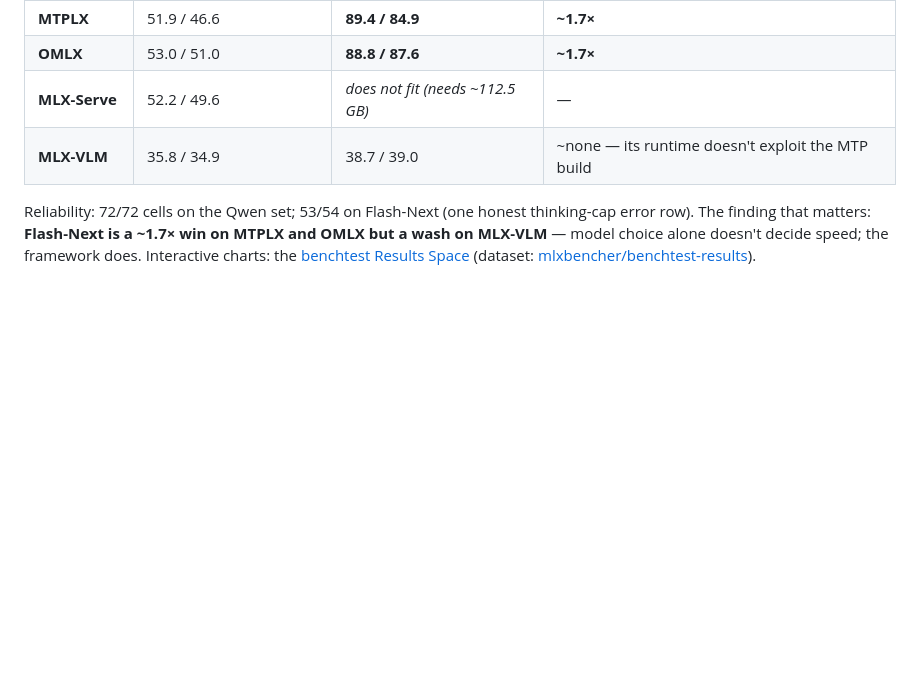
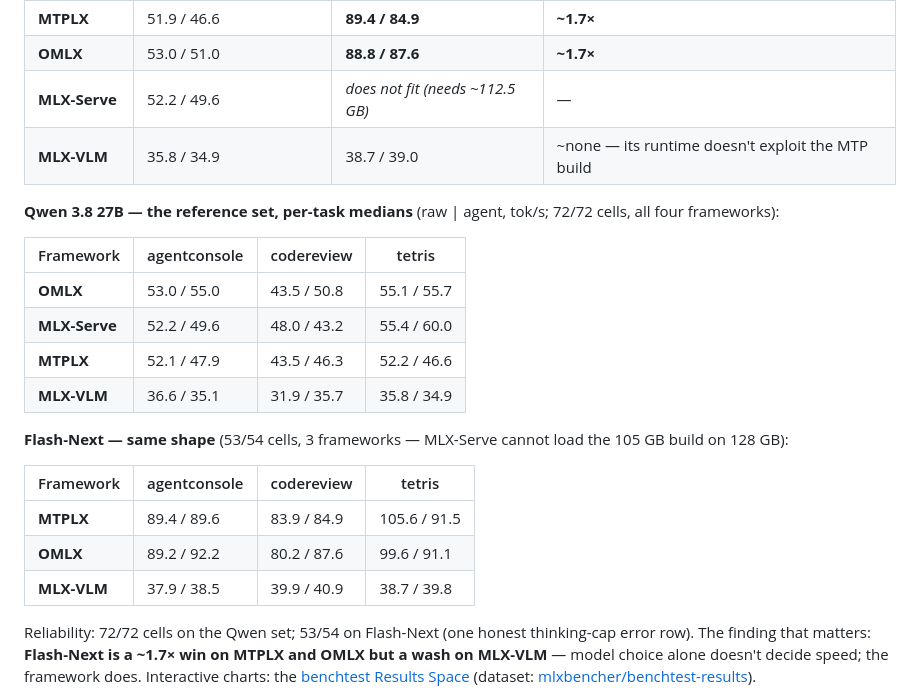
Before and after one commit to gitmlxbench/benchtest, a Markdown page: README.md, the part around one of its changes. Drawn GitHub-style; blank space fills up the shorter version.

Commit message:
README: per-task performance tables for both model sets
The headline table compares model sets; these detail what each framework
did on each task (raw | agent medians, tok/s). Qwen-27B is the reference
set (all 4 frameworks, 72/72); Flash-Next same shape (3 frameworks,
53/54). Per-task spread is visible: codereview is the slow-solver task,
tetris peaks (MTPLX 105.6 raw).

```diff
--- a/README.md
+++ b/README.md
@@ -53,6 +53,25 @@ Median decode speed, tokens/s, from the frozen datasets in [`results/`](results/
 | **OMLX** | 53.0 / 51.0 | **88.8 / 87.6** | **~1.7×** |
 | **MLX-Serve** | 52.2 / 49.6 | *does not fit (needs ~112.5 GB)* | — |
 | **MLX-VLM** | 35.8 / 34.9 | 38.7 / 39.0 | ~none — its runtime doesn't exploit the MTP build |
+
+**Qwen 3.8 27B — the reference set, per-task medians** (raw | agent,
+tok/s; 72/72 cells, all four frameworks):
+
+| Framework | agentconsole | codereview | tetris |
+|---|---|---|---|
+| **OMLX** | 53.0 / 55.0 | 43.5 / 50.8 | 55.1 / 55.7 |
+| **MLX-Serve** | 52.2 / 49.6 | 48.0 / 43.2 | 55.4 / 60.0 |
+| **MTPLX** | 52.1 / 47.9 | 43.5 / 46.3 | 52.2 / 46.6 |
+| **MLX-VLM** | 36.6 / 35.1 | 31.9 / 35.7 | 35.8 / 34.9 |
+
+**Flash-Next — same shape** (53/54 cells, 3 frameworks — MLX-Serve cannot
+load the 105 GB build on 128 GB):
+
+| Framework | agentconsole | codereview | tetris |
+|---|---|---|---|
+| **MTPLX** | 89.4 / 89.6 | 83.9 / 84.9 | 105.6 / 91.5 |
+| **OMLX** | 89.2 / 92.2 | 80.2 / 87.6 | 99.6 / 91.1 |
+| **MLX-VLM** | 37.9 / 38.5 | 39.9 / 40.9 | 38.7 / 39.8 |
 
 Reliability: 72/72 cells on the Qwen set; 53/54 on Flash-Next (one honest
 thinking-cap error row). The finding that matters: **Flash-Next is a ~1.7×
```
Also changed, not shown: other parts of README.md (+4 -4 lines).
